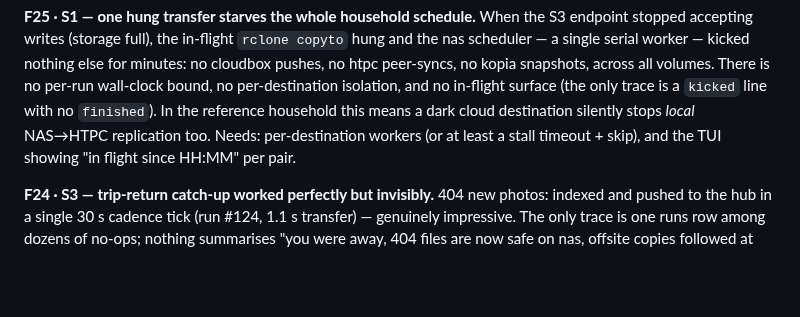
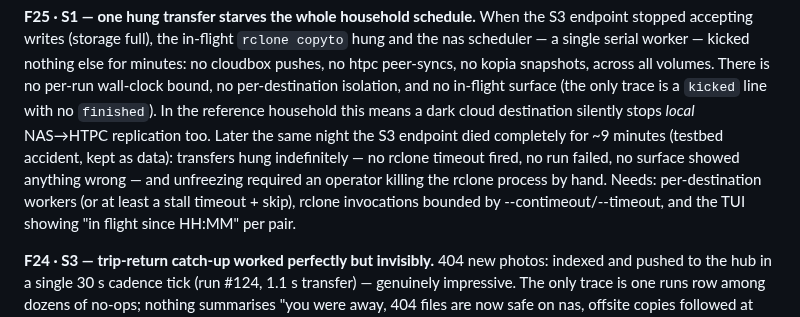
Before and after one commit to mbertschler/squirrel, a Markdown page: design/friction-log.md, the part around the change. Rendered like a GitHub page; blank space fills up the shorter version.

Commit message:
friction log: quantify the stall (12.6 min to fail) and the dead-endpoint blackout
Co-Authored-By: Claude Fable 5 <noreply@anthropic.com>
Claude-Session: https://claude.ai/code/session_01BQXa5Jqnoy6z9ARiLaGtvr

```diff
--- a/design/friction-log.md
+++ b/design/friction-log.md
@@ -265,8 +265,13 @@ no htpc peer-syncs, no kopia snapshots, across all volumes. There is
 no per-run wall-clock bound, no per-destination isolation, and no
 in-flight surface (the only trace is a `kicked` line with no
 `finished`). In the reference household this means a dark cloud
-destination silently stops *local* NAS→HTPC replication too. Needs:
-per-destination workers (or at least a stall timeout + skip), and the
+destination silently stops *local* NAS→HTPC replication too. Later
+the same night the S3 endpoint died completely for ~9 minutes
+(testbed accident, kept as data): transfers hung indefinitely — no
+rclone timeout fired, no run failed, no surface showed anything wrong
+— and unfreezing required an operator killing the rclone process by
+hand. Needs: per-destination workers (or at least a stall timeout +
+skip), rclone invocations bounded by --contimeout/--timeout, and the
 TUI showing "in flight since HH:MM" per pair.
 
 **F24 · S3 — trip-return catch-up worked perfectly but invisibly.**
```
